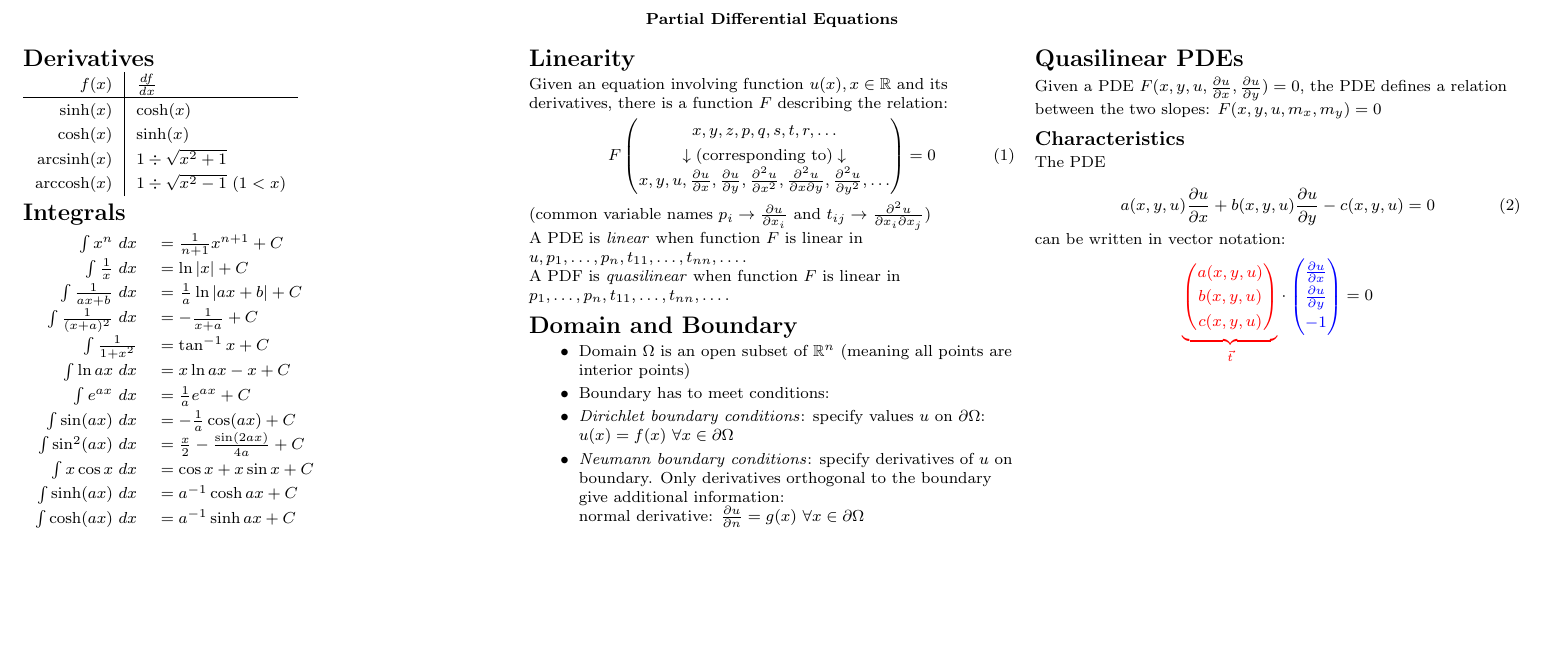
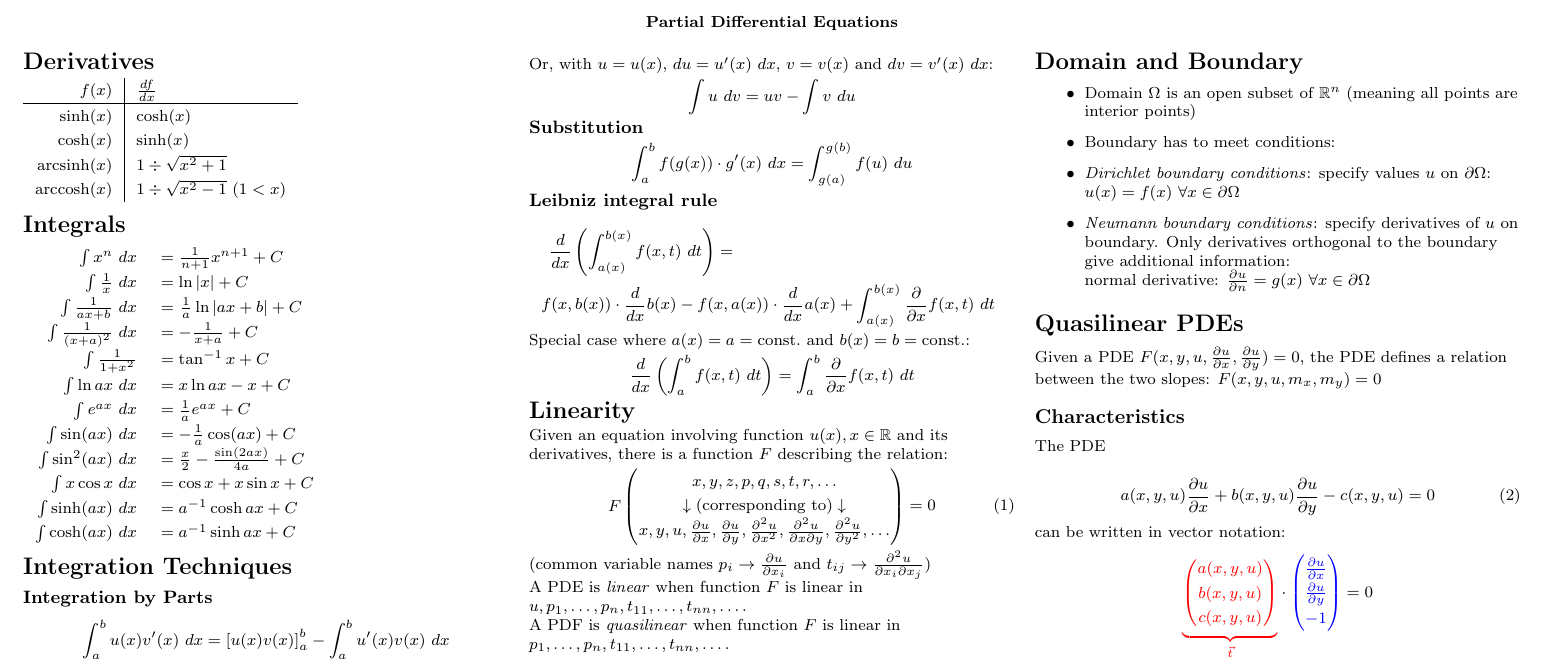
Before and after one commit to lukasbischof/FTP_PartDiff, a LaTeX document (Summary.tex): part of the page, cut so that both start at the same text, the shorter picture padded with empty space. Compiled offline with pdfLaTeX.

Commit message:
Additions

```diff
--- a/Summary.tex
+++ b/Summary.tex
@@ -5,6 +5,7 @@
 \usepackage{ifthen}
 \usepackage[landscape]{geometry}
 \usepackage[colorlinks=true,citecolor=blue,linkcolor=blue]{hyperref}
+\usepackage[fleqn]{amsmath}
 
 
 \ifthenelse{\lengthtest { \paperwidth = 11in}}
@@ -76,6 +77,37 @@
 	$\int \cosh(ax)\ dx$ & $= a^{-1}\sinh{ax} + C$ \\
 \end{tabular}
 
+\section{Integration Techniques}
+\subsubsection{Integration by Parts}
+\begin{equation*}
+	\int_a^b u(x)v'(x)\ dx = \left[ u(x)v(x) \right]_a^b-\int_a^bu'(x)v(x)\ dx
+\end{equation*}
+
+Or, with $u=u(x)$, $du=u'(x)\ dx$, $v=v(x)$ and $dv=v'(x)\ dx$:
+\begin{equation*}
+	\int u\ dv=uv - \int v\ du
+\end{equation*}
+
+\subsubsection{Substitution}
+\begin{equation*}
+	\int_a^b f(g(x))\cdot g'(x)\ dx = \int_{g(a)}^{g(b)}f(u)\ du
+\end{equation*}
+
+\subsubsection{Leibniz integral rule}
+\begin{multline*}
+	\frac{d}{dx}\left(\int_{a(x)}^{b(x)}f(x,t)\ dt\right)
+	=
+	\\
+	f(x,b(x))\cdot\frac{d}{dx}b(x)
+	-f(x,a(x))\cdot\frac{d}{dx}a(x)
+	+\int_{a(x)}^{b(x)}\frac{\partial}{\partial x}f(x,t)\ dt
+\end{multline*}
+Special case where $a(x)=a=\mathrm{const.}$ and $b(x)=b=\mathrm{const.}$:
+\begin{equation*}
+	\frac{d}{dx}\left(\int_a^b f(x,t)\ dt\right)
+	=\int_a^b\frac{\partial}{\partial x}f(x,t)\ dt
+\end{equation*}
+
 \section{Linearity}
 Given an equation involving function $u(x), x\in\mathbb{R}$ and its derivatives,
 there is a function $F$ describing the relation:
```
